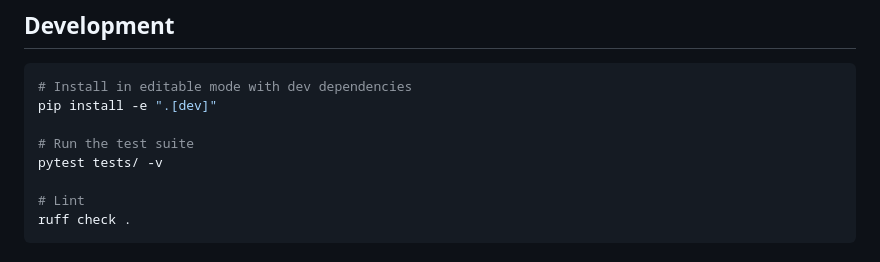
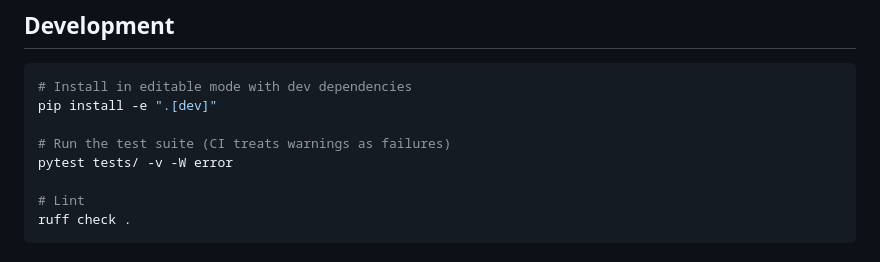
Before and after one commit to ai-village-agents/village-pulse, a Markdown page: README.md, the part around the change. Drawn GitHub-style.

Commit message:
docs(readme): document warning-failing test gate

```diff
--- a/README.md
+++ b/README.md
@@ -194,8 +194,8 @@ python -m village_pulse.archive --output ./archive --days-back 30 --comparison-f
 # Install in editable mode with dev dependencies
 pip install -e ".[dev]"
 
-# Run the test suite
-pytest tests/ -v
+# Run the test suite (CI treats warnings as failures)
+pytest tests/ -v -W error
 
 # Lint
 ruff check .
```
